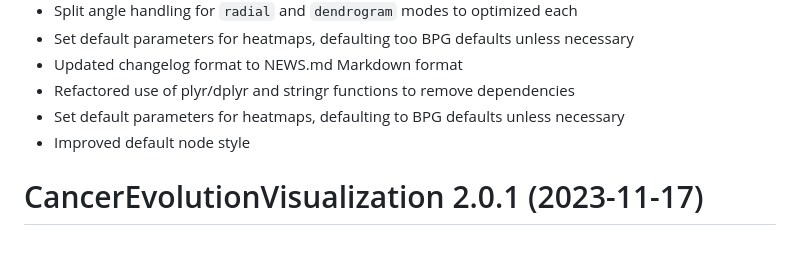
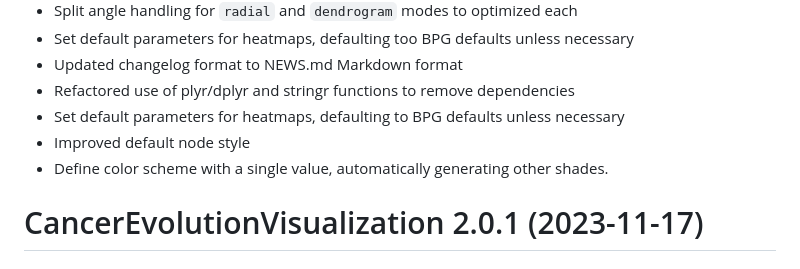
Before and after one commit to uclahs-cds/package-CancerEvolutionVisualization, a Markdown page: NEWS.md, the part around the change. Rendered like a GitHub page.

Commit message:
Update changelog

```diff
--- a/NEWS.md
+++ b/NEWS.md
@@ -19,6 +19,7 @@
 * Refactored use of plyr/dplyr and stringr functions to remove dependencies
 * Set default parameters for heatmaps, defaulting to BPG defaults unless necessary
 * Improved default node style
+* Define color scheme with a single value, automatically generating other shades.
 
 # CancerEvolutionVisualization 2.0.1 (2023-11-17)
 
```
